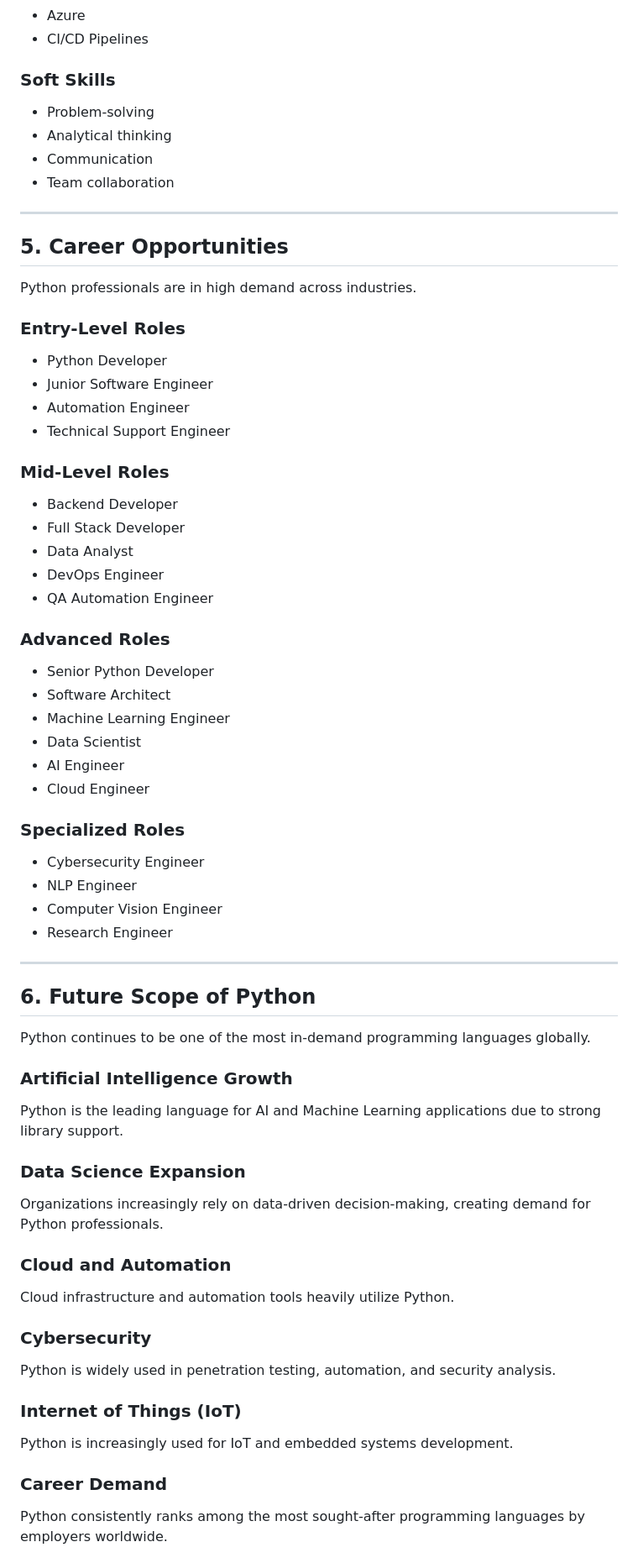
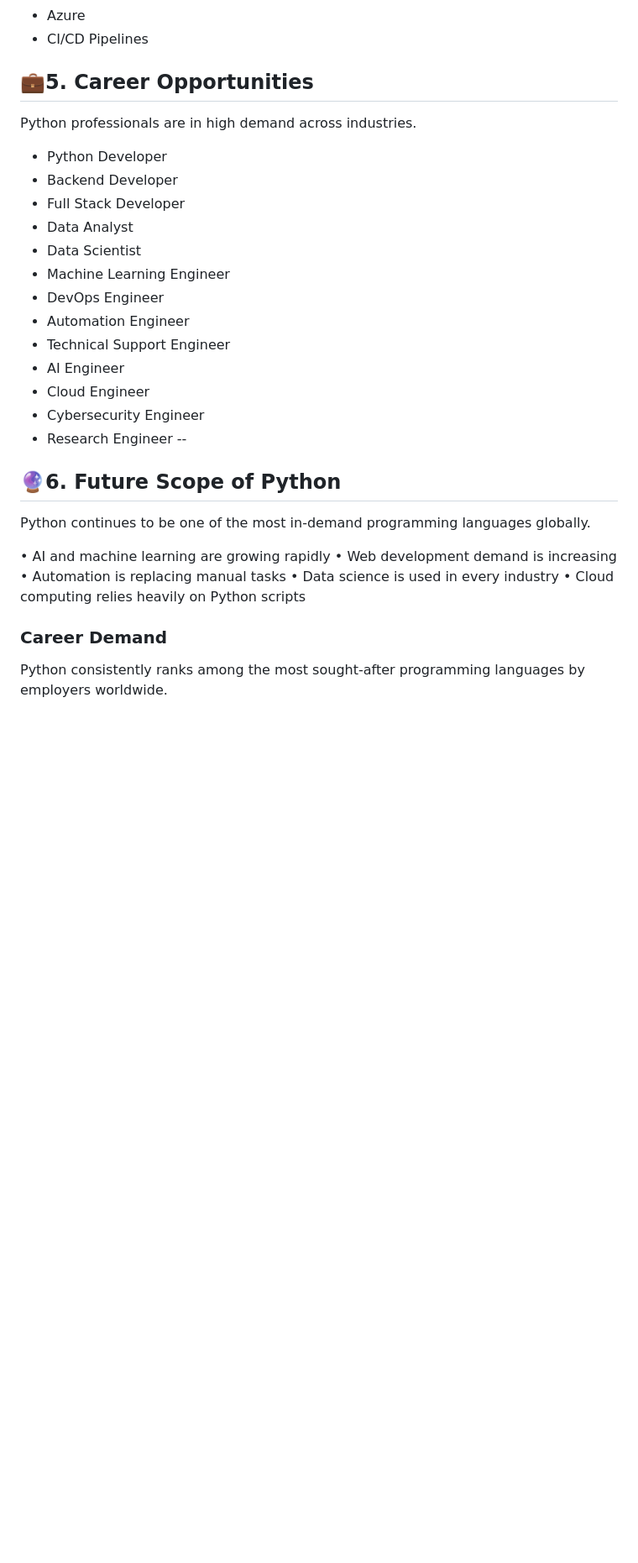
Before and after one commit to RutujaDinde/internship-practice-repo, a Markdown page: Python-Research/Research-report.md, the part around one of its changes. Shown at 84% size. GitHub-like rendering; blank space fills up the shorter version.

```diff
--- a/Python-Research/Research-report.md
+++ b/Python-Research/Research-report.md
@@ -166,78 +97,35 @@ Python is widely used across industries and domains.
 * Azure
 * CI/CD Pipelines
 
-### Soft Skills
-
-* Problem-solving
-* Analytical thinking
-* Communication
-* Team collaboration
-
----
-
-## 5. Career Opportunities
+## 💼5. Career Opportunities
 
 Python professionals are in high demand across industries.
 
-### Entry-Level Roles
-
 * Python Developer
-* Junior Software Engineer
-* Automation Engineer
-* Technical Support Engineer
-
-### Mid-Level Roles
-
 * Backend Developer
 * Full Stack Developer
 * Data Analyst
+* Data Scientist
+* Machine Learning Engineer
 * DevOps Engineer
-* QA Automation Engineer
-
-### Advanced Roles
-
-* Senior Python Developer
-* Software Architect
-* Machine Learning Engineer
-* Data Scientist
+* Automation Engineer
+* Technical Support Engineer
 * AI Engineer
 * Cloud Engineer
-
-### Specialized Roles
-
 * Cybersecurity Engineer
-* NLP Engineer
-* Computer Vision Engineer
 * Research Engineer
-
----
-
-## 6. Future Scope of Python
+--
+## 🔮6. Future Scope of Python
 
 Python continues to be one of the most in-demand programming languages globally.
 
-### Artificial Intelligence Growth
-
-Python is the leading language for AI and Machine Learning applications due to strong library support.
-
-### Data Science Expansion
-
-Organizations increasingly rely on data-driven decision-making, creating demand for Python professionals.
-
-### Cloud and Automation
-
-Cloud infrastructure and automation tools heavily utilize Python.
-
-### Cybersecurity
-
-Python is widely used in penetration testing, automation, and security analysis.
-
-### Internet of Things (IoT)
-
-Python is increasingly used for IoT and embedded systems development.
+•  AI and machine learning are growing rapidly
+•  Web development demand is increasing
+•  Automation is replacing manual tasks
+•  Data science is used in every industry
+•  Cloud computing relies heavily on Python scripts
 
 ### Career Demand
-
 Python consistently ranks among the most sought-after programming languages by employers worldwide.
 
 ### Salary Potential
```
Also changed, not shown: other parts of Python-Research/Research-report.md (+37 -110 lines).
